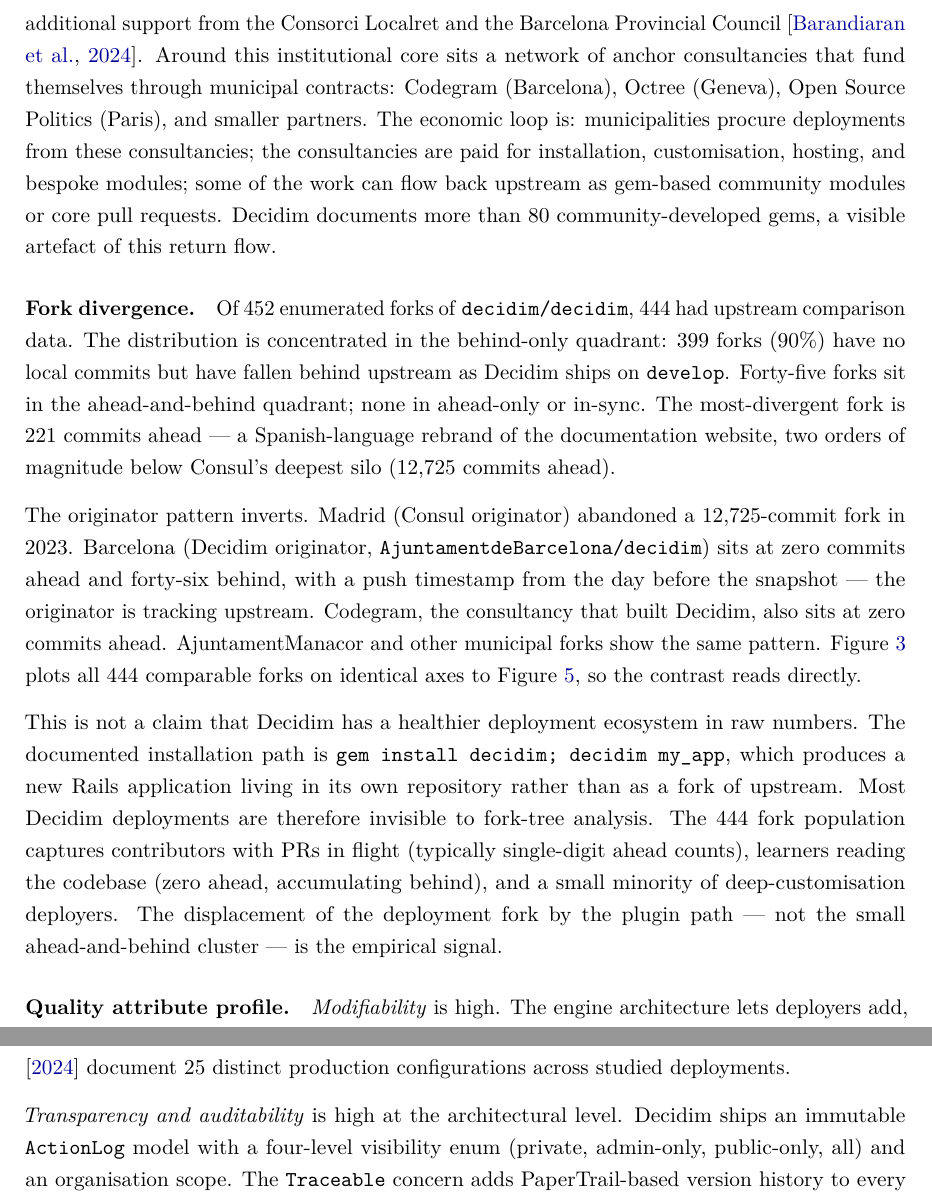
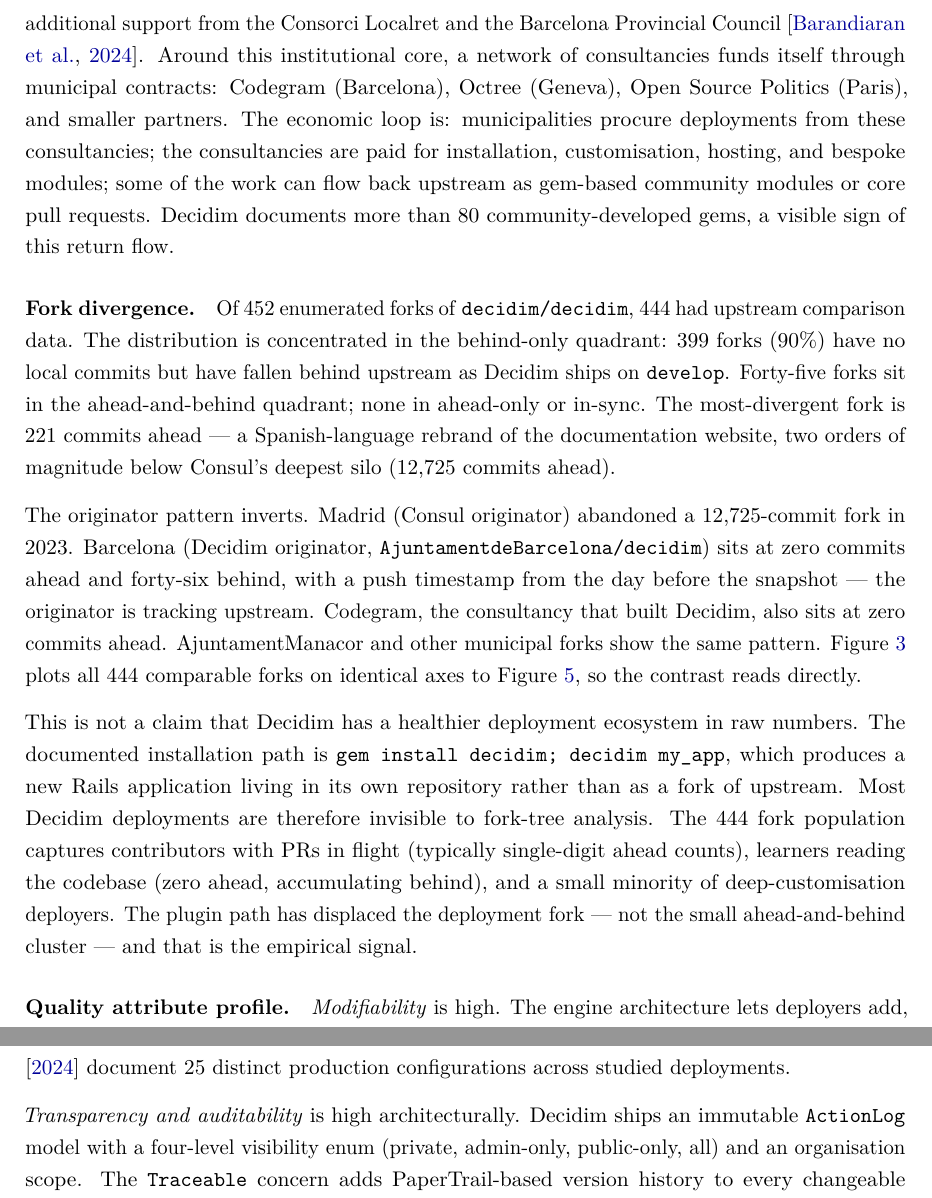
Before and after one commit to leosakharoff/democracy-stack-paper, a LaTeX paper (main.tex): two parts of pages 15 and 17 of 28, joined at a grey line, cut so that both start at the same text. Compiled offline with pdfLaTeX.

Commit message:
Plain-voice diction pass on Application + Conclusion
Five sharpener-flagged diction edits:

- Decidim Organisation: 'constituted on 16 February 2019' -> 'founded on 16 February 2019'
- Decidim Business: 'Around this institutional core sits a network of anchor consultancies that fund themselves through municipal contracts' -> 'Around this institutional core, a network of consultancies funds itself through municipal contracts'; drop 'anchor' modifier
- Decidim Business closer: 'a visible artefact of this return flow' -> 'a visible sign of this return flow'
- Decidim fork divergence: 'The displacement of the deployment fork by the plugin path...is the empirical signal' -> 'The plugin path has displaced the deployment fork...and that is the empirical signal'
- Decidim Transparency QA: 'is high at the architectural level' -> 'is high architecturally'
- Conclusion opener: 'Decidim's modular software appears to fit...Consul's monolithic extension model appears less well matched to' -> 'fits...is less well matched to'. The Cross-case Synthesis at 5.3 still holds 'appear aligned/misaligned' as the one hedge site for the framework

Body still 19.0 standard pages.

```diff
--- a/main.tex
+++ b/main.tex
@@ -391,14 +391,14 @@
 MetaDecidim is the community layer: a public Decidim instance at meta.decidim.org through which both governance and product work happen. The Decidim Social Contract, binding on members, commits signatories to AGPLv3 licensing, transparency, and ``equal opportunities for participatory objects'' \citep{barandiaran2024decidim} --- the no-ranking-bias rule that surfaces in the software as a randomised default sort. The Association runs a small technical office (three employees per Barandiaran et al.) that handles release management and code review. Module ownership is distributed across Codegram engineers, Association staff, and the wider contributor base; 183 unique authors are visible in the commit log.
 
 \paragraph{Business structure.}
-The Association is funded through annual transfers from Barcelona City Council and the Generalitat de Catalunya under a formal collaboration agreement, with additional support from the Consorci Localret and the Barcelona Provincial Council \citep{barandiaran2024decidim}. Around this institutional core sits a network of anchor consultancies that fund themselves through municipal contracts: Codegram (Barcelona), Octree (Geneva), Open Source Politics (Paris), and smaller partners. The economic loop is: municipalities procure deployments from these consultancies; the consultancies are paid for installation, customisation, hosting, and bespoke modules; some of the work can flow back upstream as gem-based community modules or core pull requests. Decidim documents more than 80 community-developed gems, a visible artefact of this return flow.
+The Association is funded through annual transfers from Barcelona City Council and the Generalitat de Catalunya under a formal collaboration agreement, with additional support from the Consorci Localret and the Barcelona Provincial Council \citep{barandiaran2024decidim}. Around this institutional core, a network of consultancies funds itself through municipal contracts: Codegram (Barcelona), Octree (Geneva), Open Source Politics (Paris), and smaller partners. The economic loop is: municipalities procure deployments from these consultancies; the consultancies are paid for installation, customisation, hosting, and bespoke modules; some of the work can flow back upstream as gem-based community modules or core pull requests. Decidim documents more than 80 community-developed gems, a visible sign of this return flow.
 
 \paragraph{Fork divergence.}
 Of 452 enumerated forks of \texttt{decidim/decidim}, 444 had upstream comparison data. The distribution is concentrated in the behind-only quadrant: 399 forks ($90\%$) have no local commits but have fallen behind upstream as Decidim ships on \texttt{develop}. Forty-five forks sit in the ahead-and-behind quadrant; none in ahead-only or in-sync. The most-divergent fork is 221 commits ahead --- a Spanish-language rebrand of the documentation website, two orders of magnitude below Consul's deepest silo (12{,}725 commits ahead).
 
 The originator pattern inverts. Madrid (Consul originator) abandoned a 12{,}725-commit fork in 2023. Barcelona (Decidim originator, \texttt{AjuntamentdeBarcelona/decidim}) sits at zero commits ahead and forty-six behind, with a push timestamp from the day before the snapshot --- the originator is tracking upstream. Codegram, the consultancy that built Decidim, also sits at zero commits ahead. AjuntamentManacor and other municipal forks show the same pattern. Figure~\ref{fig:decidim-divergence} plots all 444 comparable forks on identical axes to Figure~\ref{fig:consul-divergence}, so the contrast reads directly.
 
-This is not a claim that Decidim has a healthier deployment ecosystem in raw numbers. The documented installation path is \texttt{gem install decidim; decidim my\_app}, which produces a new Rails application living in its own repository rather than as a fork of upstream. Most Decidim deployments are therefore invisible to fork-tree analysis. The 444 fork population captures contributors with PRs in flight (typically single-digit ahead counts), learners reading the codebase (zero ahead, accumulating behind), and a small minority of deep-customisation deployers. The displacement of the deployment fork by the plugin path --- not the small ahead-and-behind cluster --- is the empirical signal.
+This is not a claim that Decidim has a healthier deployment ecosystem in raw numbers. The documented installation path is \texttt{gem install decidim; decidim my\_app}, which produces a new Rails application living in its own repository rather than as a fork of upstream. Most Decidim deployments are therefore invisible to fork-tree analysis. The 444 fork population captures contributors with PRs in flight (typically single-digit ahead counts), learners reading the codebase (zero ahead, accumulating behind), and a small minority of deep-customisation deployers. The plugin path has displaced the deployment fork --- not the small ahead-and-behind cluster --- and that is the empirical signal.
 
 \begin{figure}[!htbp]
 \centering
@@ -414,7 +414,7 @@
 
 \emph{Configurability} is high. The 4 spaces and 13 components produce many possible default configurations, each customisable through component-level settings without code changes. \citet{palacin2024configurations} document 25 distinct production configurations across studied deployments.
 
-\emph{Transparency and auditability} is high at the architectural level. Decidim ships an immutable \texttt{ActionLog} model with a four-level visibility enum (private, admin-only, public-only, all) and an organisation scope. The \texttt{Traceable} concern adds PaperTrail-based version history to every changeable model, so per-proposal version diffs are available. Permission-gated controllers enforce admin-log access. The GraphQL API is designed to expose public participatory content while not exposing individual votes or admin actions. Sorting is deterministic and seeded for reproducibility within a session. These mechanisms make auditability a first-class architectural concern, although they do not by themselves prove that non-technical citizens can meaningfully use the audit surfaces in practice.
+\emph{Transparency and auditability} is high architecturally. Decidim ships an immutable \texttt{ActionLog} model with a four-level visibility enum (private, admin-only, public-only, all) and an organisation scope. The \texttt{Traceable} concern adds PaperTrail-based version history to every changeable model, so per-proposal version diffs are available. Permission-gated controllers enforce admin-log access. The GraphQL API is designed to expose public participatory content while not exposing individual votes or admin actions. Sorting is deterministic and seeded for reproducibility within a session. These mechanisms make auditability a first-class architectural concern, although they do not by themselves prove that non-technical citizens can meaningfully use the audit surfaces in practice.
 
 Figure~\ref{fig:decidim-engine-activity} plots per-engine commits in the 12 months before the snapshot. All 24 user-facing engines see activity, with three new engines (\texttt{ai}, \texttt{demographics}, \texttt{collaborative\_texts}) accumulating their first hundreds. The modular architecture is therefore matched by visible maintenance activity across the engine set; no user-facing engine is dormant in this snapshot.
 
```
Also changed, not shown: main.tex (4 more changed lines).
